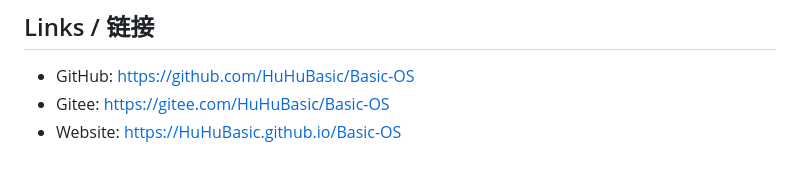
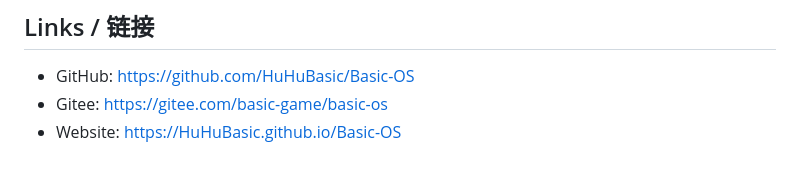
Before and after one commit to HuHuBasic/Basic-OS, a Markdown page: README.md, the part around the change. GitHub-like rendering.

Commit message:
docs: update Gitee URL

```diff
--- a/README.md
+++ b/README.md
@@ -150,5 +150,5 @@ basic-os/
 ## Links / 链接
 
 - GitHub: https://github.com/HuHuBasic/Basic-OS
-- Gitee: https://gitee.com/HuHuBasic/Basic-OS
+- Gitee: https://gitee.com/basic-game/basic-os
 - Website: https://HuHuBasic.github.io/Basic-OS
```
